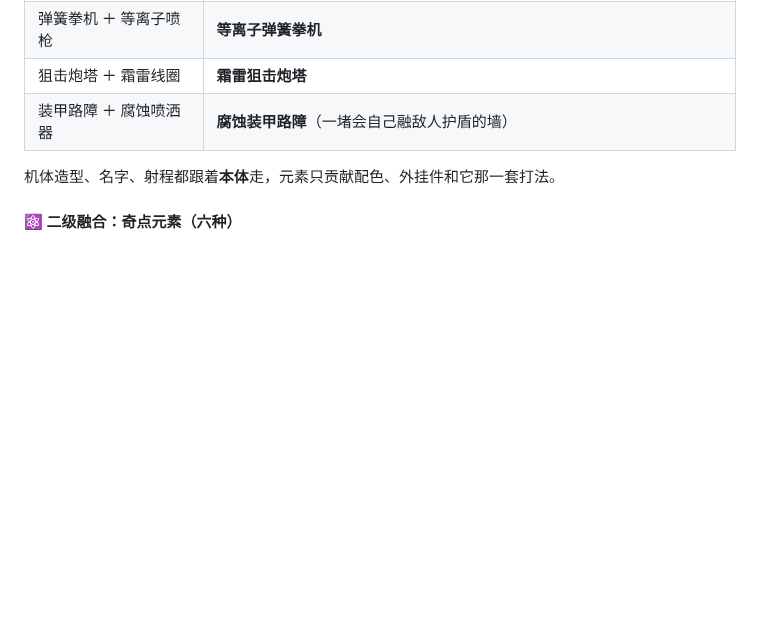
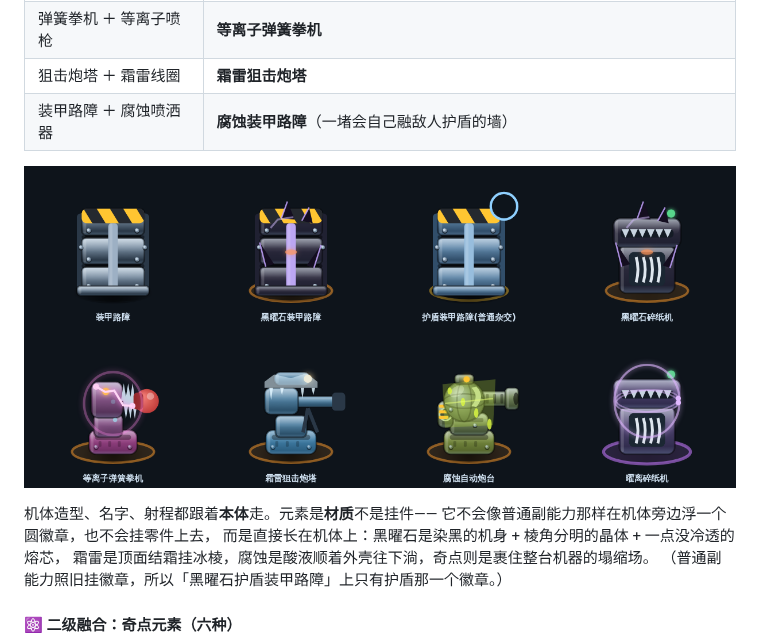
Before and after one commit to qiayue/minigames, a Markdown page: README.md, the part around the change. Drawn GitHub-style; pictures changed too: docs/element-skins.png (added); blank space fills up the shorter version.

```diff
--- a/README.md
+++ b/README.md
@@ -130,7 +130,13 @@
 | 狙击炮塔 ＋ 霜雷线圈 | **霜雷狙击炮塔** |
 | 装甲路障 ＋ 腐蚀喷洒器 | **腐蚀装甲路障**（一堵会自己融敌人护盾的墙） |
 
-机体造型、名字、射程都跟着**本体**走，元素只贡献配色、外挂件和它那一套打法。
+![元素附魔](docs/element-skins.png)
+
+机体造型、名字、射程都跟着**本体**走。元素是**材质**不是挂件——
+它不会像普通副能力那样在机体旁边浮一个圆徽章，也不会挂零件上去，
+而是直接长在机体上：黑曜石是染黑的机身 + 棱角分明的晶体 + 一点没冷透的熔芯，
+霜雷是顶面结霜挂冰棱，腐蚀是酸液顺着外壳往下淌，奇点则是裹住整台机器的塌缩场。
+（普通副能力照旧挂徽章，所以「黑曜石护盾装甲路障」上只有护盾那一个徽章。）
 
 #### ⚛️ 二级融合：奇点元素（六种）
 
```
Also changed, not shown: docs/GAME-DEV-GUIDE.md (+6 -0 lines), 1 other file.
